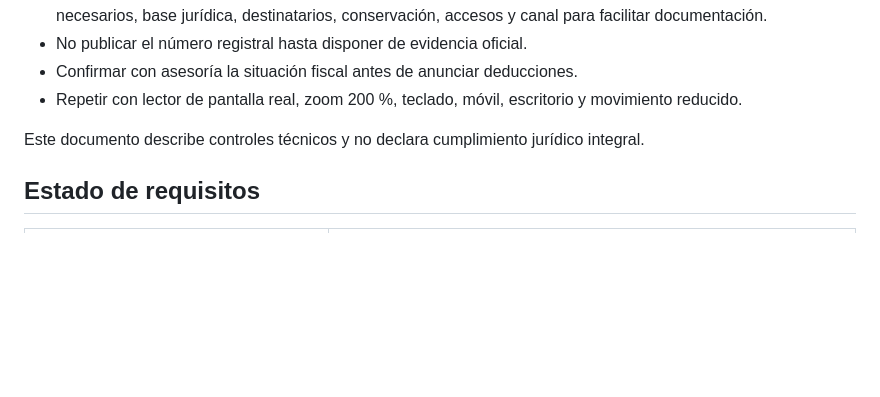
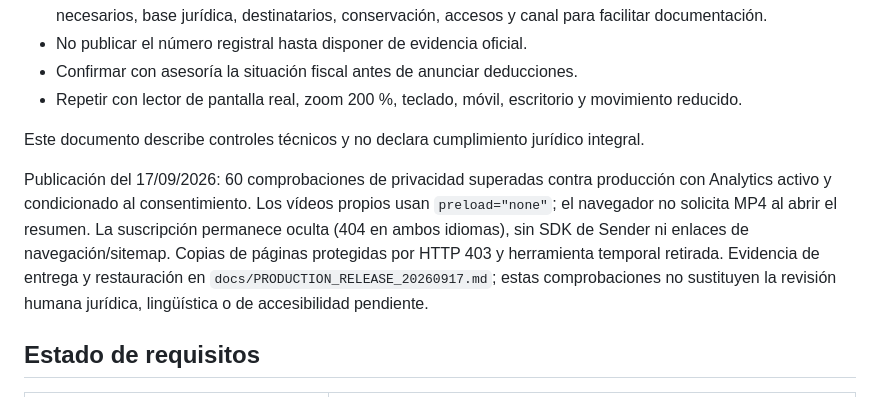
Before and after one commit to urtzih/web-egiakermanentzat, a Markdown page: docs/PRIVACY_AUDIT.md, the part around the change. Drawn GitHub-style; blank space fills up the shorter version.

```diff
--- a/docs/PRIVACY_AUDIT.md
+++ b/docs/PRIVACY_AUDIT.md
@@ -62,6 +62,8 @@ No hay formulario general de contacto, cuentas públicas, CAPTCHA, pasarela, per
 
 Este documento describe controles técnicos y no declara cumplimiento jurídico integral.
 
+Publicación del 17/09/2026: 60 comprobaciones de privacidad superadas contra producción con Analytics activo y condicionado al consentimiento. Los vídeos propios usan `preload="none"`; el navegador no solicita MP4 al abrir el resumen. La suscripción permanece oculta (404 en ambos idiomas), sin SDK de Sender ni enlaces de navegación/sitemap. Copias de páginas protegidas por HTTP 403 y herramienta temporal retirada. Evidencia de entrega y restauración en `docs/PRODUCTION_RELEASE_20260917.md`; estas comprobaciones no sustituyen la revisión humana jurídica, lingüística o de accesibilidad pendiente.
+
 ## Estado de requisitos
 
 | Requisito | Estado |
```
Also changed, not shown: docs/PRODUCTION_RELEASE_20260917.md (+9 -3 lines), 1 other file.
